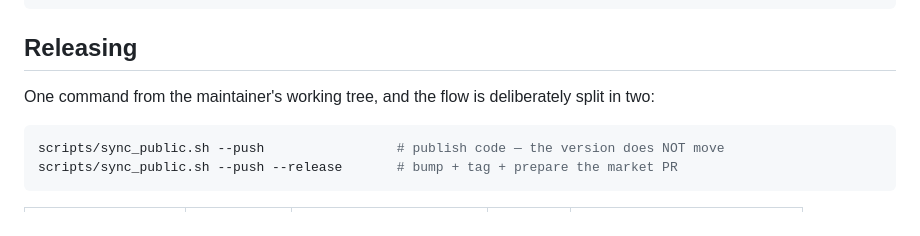
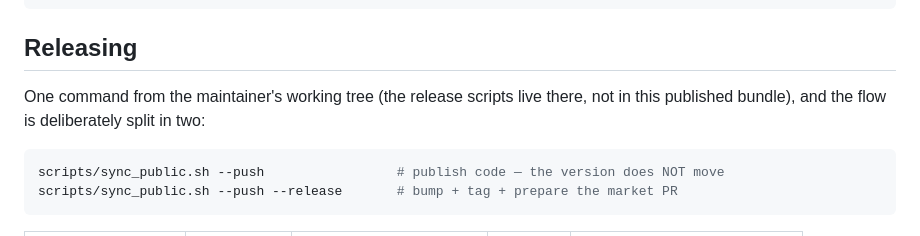
Before and after one commit to 0xRabit/dsh-crypto-portfolio, a Markdown page: README.md, the part around the change. Drawn GitHub-style.

````diff
--- a/README.md
+++ b/README.md
@@ -174,7 +174,8 @@ run.py / fetch.py   web server / CLI snapshot
 
 ## Releasing
 
-One command from the maintainer's working tree, and the flow is deliberately split in two:
+One command from the maintainer's working tree (the release scripts live there, not in
+this published bundle), and the flow is deliberately split in two:
 
 ```sh
 scripts/sync_public.sh --push                 # publish code — the version does NOT move
````
Also changed, not shown: README.zh.md (+1 -1 lines).
